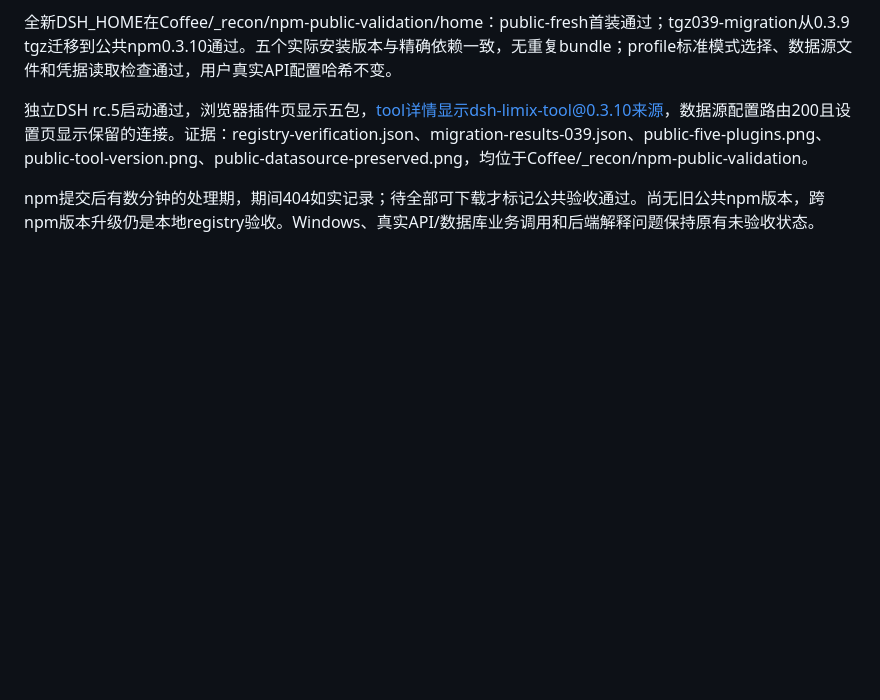
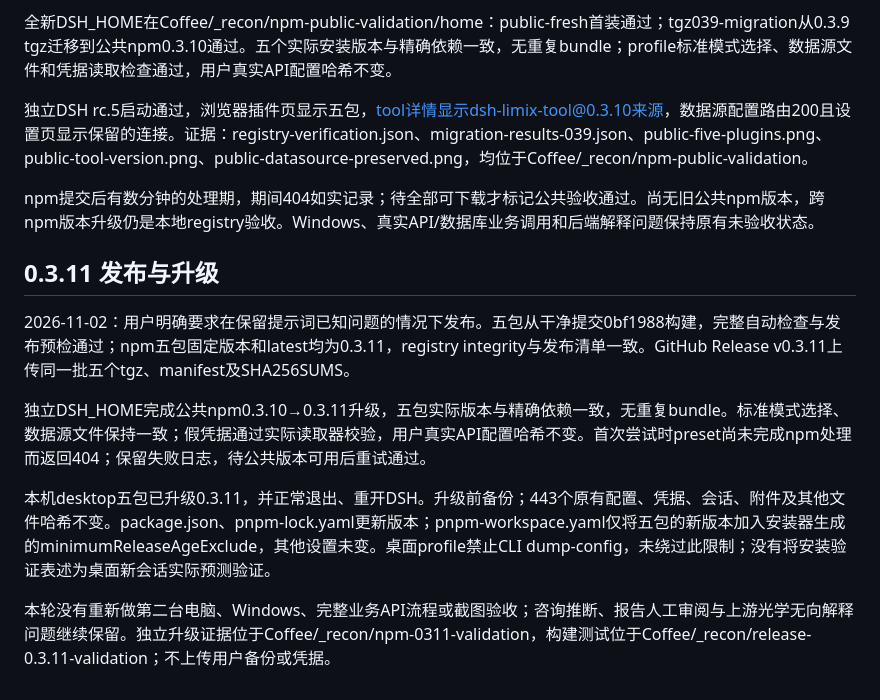
Before and after one commit to Limitless2023/limix-dsh, a Markdown page: reviews/npm-distribution-review.md, the part around the change. Rendered like a GitHub page; blank space fills up the shorter version.

Commit message:
docs: record 0.3.11 npm publication and preserved local upgrade

```diff
--- a/reviews/npm-distribution-review.md
+++ b/reviews/npm-distribution-review.md
@@ -45,3 +45,13 @@ UI reviewer 复核三项修复：按轮次展开业务步骤、同任务查询
 独立DSH rc.5启动通过，浏览器插件页显示五包，tool详情显示dsh-limix-tool@0.3.10来源，数据源配置路由200且设置页显示保留的连接。证据：registry-verification.json、migration-results-039.json、public-five-plugins.png、public-tool-version.png、public-datasource-preserved.png，均位于Coffee/_recon/npm-public-validation。
 
 npm提交后有数分钟的处理期，期间404如实记录；待全部可下载才标记公共验收通过。尚无旧公共npm版本，跨npm版本升级仍是本地registry验收。Windows、真实API/数据库业务调用和后端解释问题保持原有未验收状态。
+
+## 0.3.11 发布与升级
+
+2026-11-02：用户明确要求在保留提示词已知问题的情况下发布。五包从干净提交0bf1988构建，完整自动检查与发布预检通过；npm五包固定版本和latest均为0.3.11，registry integrity与发布清单一致。GitHub Release v0.3.11上传同一批五个tgz、manifest及SHA256SUMS。
+
+独立DSH_HOME完成公共npm0.3.10→0.3.11升级，五包实际版本与精确依赖一致，无重复bundle。标准模式选择、数据源文件保持一致；假凭据通过实际读取器校验，用户真实API配置哈希不变。首次尝试时preset尚未完成npm处理而返回404；保留失败日志，待公共版本可用后重试通过。
+
+本机desktop五包已升级0.3.11，并正常退出、重开DSH。升级前备份；443个原有配置、凭据、会话、附件及其他文件哈希不变。package.json、pnpm-lock.yaml更新版本；pnpm-workspace.yaml仅将五包的新版本加入安装器生成的minimumReleaseAgeExclude，其他设置未变。桌面profile禁止CLI dump-config，未绕过此限制；没有将安装验证表述为桌面新会话实际预测验证。
+
+本轮没有重新做第二台电脑、Windows、完整业务API流程或截图验收；咨询推断、报告人工审阅与上游光学无向解释问题继续保留。独立升级证据位于Coffee/_recon/npm-0311-validation，构建测试位于Coffee/_recon/release-0.3.11-validation；不上传用户备份或凭据。
```
Also changed, not shown: NPM-DISTRIBUTION.md (+1 -1 lines).
